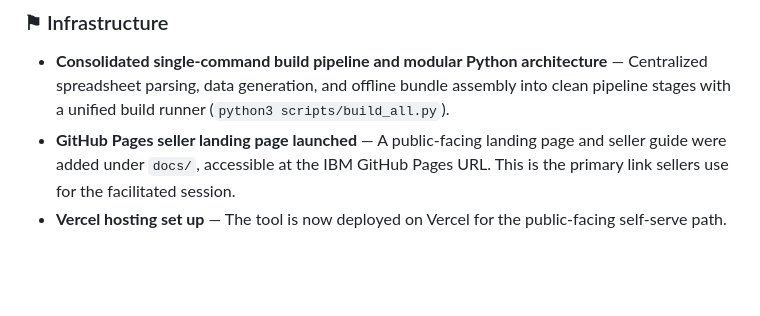
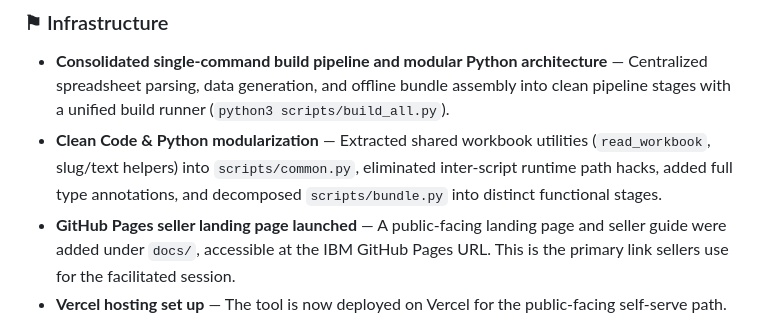
Before and after one commit to Sheeshcodes/M-GRAT-beta-vercel, a Markdown page: wiki/Changelog.md, the part around the change. GitHub-like rendering; blank space fills up the shorter version.

Commit message:
Update wiki changelog with clean code refactoring details

```diff
--- a/wiki/Changelog.md
+++ b/wiki/Changelog.md
@@ -24,6 +24,7 @@ A high-level record of what changed in M-GRAT and when. This focuses on what sel
 
 ### ⚑ Infrastructure
 - **Consolidated single-command build pipeline and modular Python architecture** — Centralized spreadsheet parsing, data generation, and offline bundle assembly into clean pipeline stages with a unified build runner (`python3 scripts/build_all.py`).
+- **Clean Code & Python modularization** — Extracted shared workbook utilities (`read_workbook`, slug/text helpers) into `scripts/common.py`, eliminated inter-script runtime path hacks, added full type annotations, and decomposed `scripts/bundle.py` into distinct functional stages.
 - **GitHub Pages seller landing page launched** — A public-facing landing page and seller guide were added under `docs/`, accessible at the IBM GitHub Pages URL. This is the primary link sellers use for the facilitated session.
 - **Vercel hosting set up** — The tool is now deployed on Vercel for the public-facing self-serve path. Pushes to `main` deploy automatically.
 - **IBM GitHub mirror configured** — The repo automatically mirrors from the internal IBM GitHub to a public GitHub.com mirror on every push, enabling external access without manual syncing.
```
